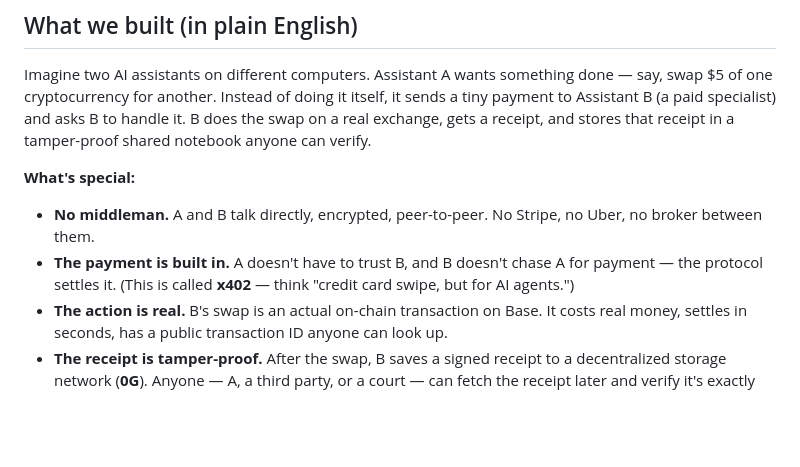
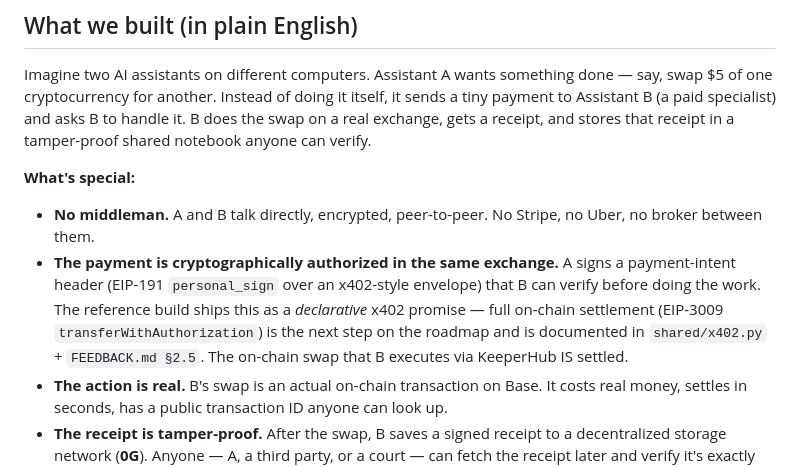
Before and after one commit to Scottcjn/openclaw-keeperlink, a Markdown page: README.md, the part around the change. Rendered like a GitHub page; blank space fills up the shorter version.

Commit message:
README: don't overclaim x402 settlement (Codex round-2 honesty fix)
The 'plain English' section claimed 'the protocol settles' the agent-to-
agent payment, but our reference build ships an EIP-191-signed
x402-style declarative promise, not an actual on-chain transfer. The
caveat was already correctly flagged in shared/x402.py docstring + the
FEEDBACK.md §2.5 mainnet-day notes; the README intro just hadn't been
brought into alignment with the more careful internal language.

Now the README says exactly what the code does:
  - A signs a payment-intent header (EIP-191) that B verifies
  - Reference build = declarative promise
  - Full on-chain settlement (EIP-3009 transferWithAuthorization)
    is the documented next step
  - The on-chain SWAP B executes via KeeperHub IS settled

Honesty signal preserved across every layer of the documentation now.

Co-Authored-By: Claude Opus 4.7 (1M context) <noreply@anthropic.com>

```diff
--- a/README.md
+++ b/README.md
@@ -22,7 +22,7 @@ Imagine two AI assistants on different computers. Assistant A wants something do
 
 **What's special:**
 - **No middleman.** A and B talk directly, encrypted, peer-to-peer. No Stripe, no Uber, no broker between them.
-- **The payment is built in.** A doesn't have to trust B, and B doesn't chase A for payment — the protocol settles it. (This is called **x402** — think "credit card swipe, but for AI agents.")
+- **The payment is cryptographically authorized in the same exchange.** A signs a payment-intent header (EIP-191 `personal_sign` over an x402-style envelope) that B can verify before doing the work. The reference build ships this as a *declarative* x402 promise — full on-chain settlement (EIP-3009 `transferWithAuthorization`) is the next step on the roadmap and is documented in `shared/x402.py` + `FEEDBACK.md §2.5`. The on-chain swap that B executes via KeeperHub IS settled.
 - **The action is real.** B's swap is an actual on-chain transaction on Base. It costs real money, settles in seconds, has a public transaction ID anyone can look up.
 - **The receipt is tamper-proof.** After the swap, B saves a signed receipt to a decentralized storage network (**0G**). Anyone — A, a third party, or a court — can fetch the receipt later and verify it's exactly what B claimed.
 
```
